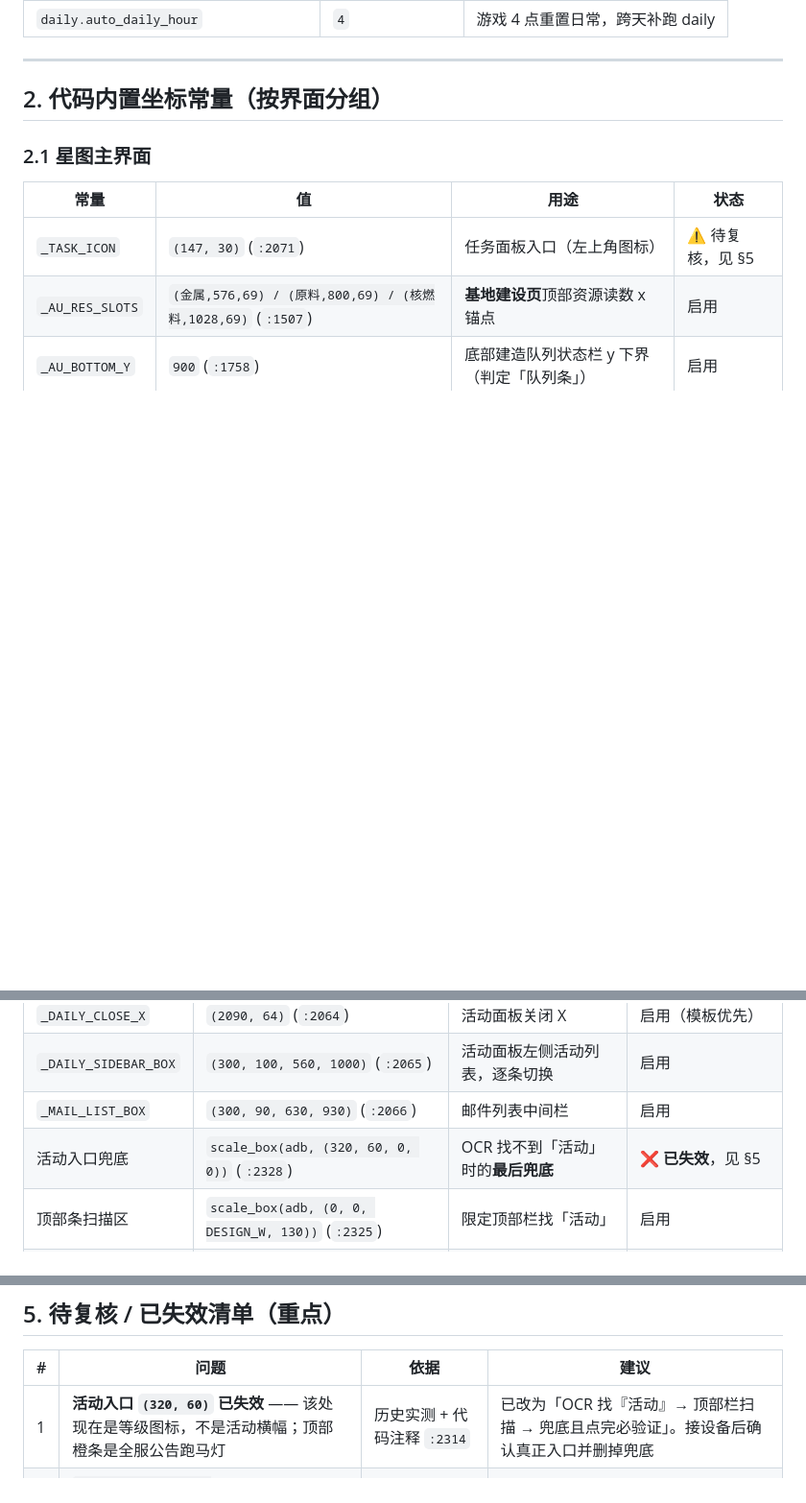
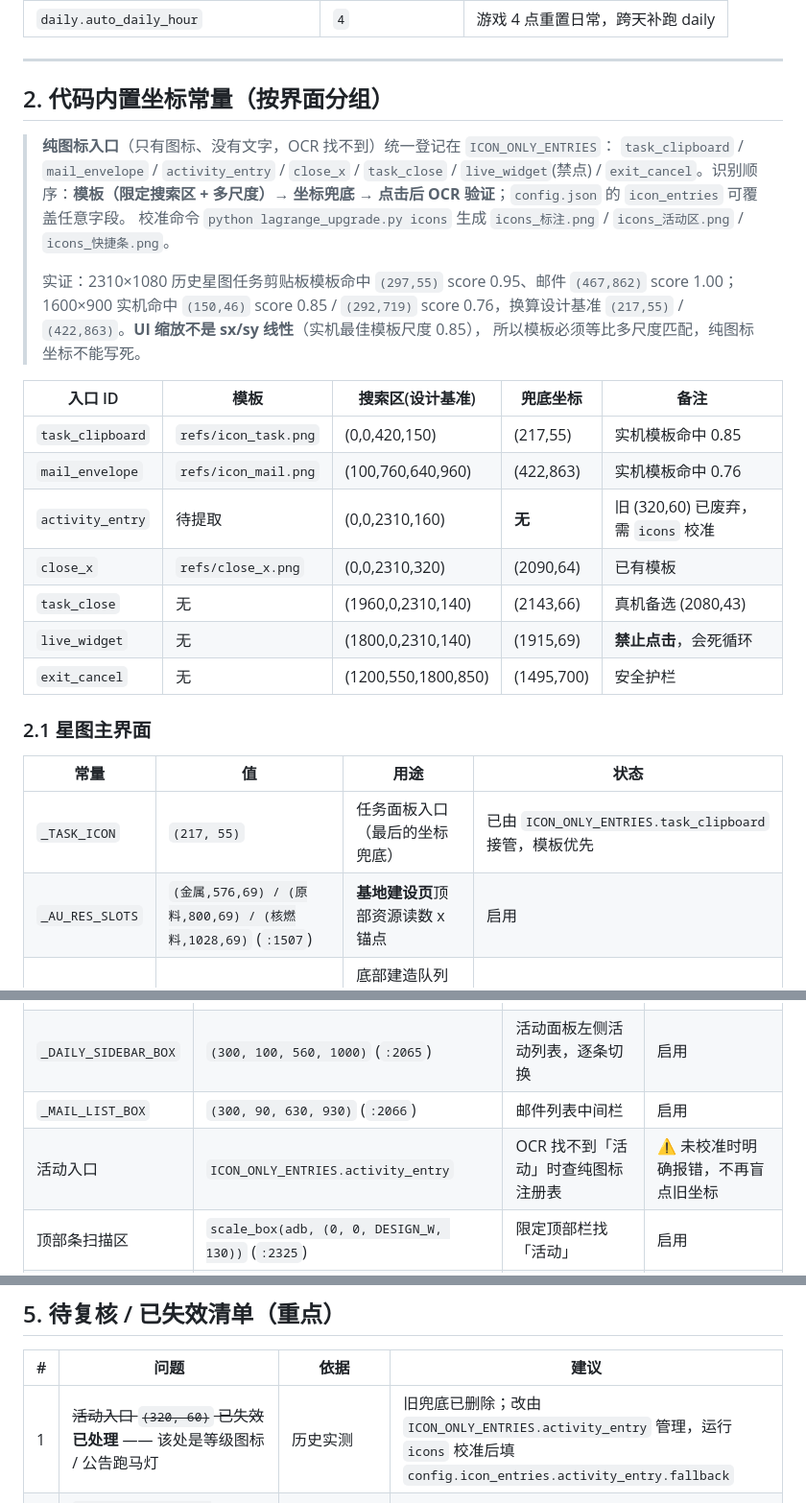
Before and after one commit to ZXCVBNM487/lglr-autoupgrade, a Markdown page: docs/点击坐标参数表.md, 3 parts joined by grey strips. Shown at 96% size. Drawn GitHub-style; blank space fills up the shorter version.

```diff
--- a/docs/点击坐标参数表.md
+++ b/docs/点击坐标参数表.md
@@ -59,11 +59,33 @@
 
 ## 2. 代码内置坐标常量（按界面分组）
 
+> **纯图标入口**（只有图标、没有文字，OCR 找不到）统一登记在 `ICON_ONLY_ENTRIES`：
+> `task_clipboard` / `mail_envelope` / `activity_entry` / `close_x` / `task_close` /
+> `live_widget`(禁点) / `exit_cancel`。识别顺序：**模板（限定搜索区 + 多尺度）→ 坐标兜底 →
+> 点击后 OCR 验证**；`config.json` 的 `icon_entries` 可覆盖任意字段。
+> 校准命令 `python lagrange_upgrade.py icons` 生成 `icons_标注.png` / `icons_活动区.png` /
+> `icons_快捷条.png`。
+>
+> 实证：2310×1080 历史星图任务剪贴板模板命中 `(297,55)` score 0.95、邮件 `(467,862)` score 1.00；
+> 1600×900 实机命中 `(150,46)` score 0.85 / `(292,719)` score 0.76，换算设计基准
+> `(217,55)` / `(422,863)`。**UI 缩放不是 sx/sy 线性**（实机最佳模板尺度 0.85），
+> 所以模板必须等比多尺度匹配，纯图标坐标不能写死。
+
+| 入口 ID | 模板 | 搜索区(设计基准) | 兜底坐标 | 备注 |
+| --- | --- | --- | --- | --- |
+| `task_clipboard` | `refs/icon_task.png` | (0,0,420,150) | (217,55) | 实机模板命中 0.85 |
+| `mail_envelope` | `refs/icon_mail.png` | (100,760,640,960) | (422,863) | 实机模板命中 0.76 |
+| `activity_entry` | 待提取 | (0,0,2310,160) | **无** | 旧 (320,60) 已废弃，需 `icons` 校准 |
+| `close_x` | `refs/close_x.png` | (0,0,2310,320) | (2090,64) | 已有模板 |
+| `task_close` | 无 | (1960,0,2310,140) | (2143,66) | 真机备选 (2080,43) |
+| `live_widget` | 无 | (1800,0,2310,140) | (1915,69) | **禁止点击**，会死循环 |
+| `exit_cancel` | 无 | (1200,550,1800,850) | (1495,700) | 安全护栏 |
+
 ### 2.1 星图主界面
 
 | 常量 | 值 | 用途 | 状态 |
 | --- | --- | --- | --- |
-| `_TASK_ICON` | `(147, 30)` (`:2071`) | 任务面板入口（左上角图标） | ⚠️ 待复核，见 §5 |
+| `_TASK_ICON` | `(217, 55)` | 任务面板入口（最后的坐标兜底） | 已由 `ICON_ONLY_ENTRIES.task_clipboard` 接管，模板优先 |
 | `_AU_RES_SLOTS` | `(金属,576,69) / (原料,800,69) / (核燃料,1028,69)` (`:1507`) | **基地建设页**顶部资源读数 x 锚点 | 启用 |
 | `_AU_BOTTOM_Y` | `900` (`:1758`) | 底部建造队列状态栏 y 下界（判定「队列条」） | 启用 |
 
@@ -87,7 +109,7 @@
 | `_DAILY_CLOSE_X` | `(2090, 64)` (`:2064`) | 活动面板关闭 X | 启用（模板优先） |
 | `_DAILY_SIDEBAR_BOX` | `(300, 100, 560, 1000)` (`:2065`) | 活动面板左侧活动列表，逐条切换 | 启用 |
 | `_MAIL_LIST_BOX` | `(300, 90, 630, 930)` (`:2066`) | 邮件列表中间栏 | 启用 |
-| 活动入口兜底 | `scale_box(adb, (320, 60, 0, 0))` (`:2328`) | OCR 找不到「活动」时的**最后兜底** | ❌ **已失效**，见 §5 |
+| 活动入口 | `ICON_ONLY_ENTRIES.activity_entry` | OCR 找不到「活动」时查纯图标注册表 | ⚠️ 未校准时明确报错，不再盲点旧坐标 |
 | 顶部条扫描区 | `scale_box(adb, (0, 0, DESIGN_W, 130))` (`:2325`) | 限定顶部栏找「活动」 | 启用 |
 | 邮件图标兜底 | `scale_box(adb, (465, 860, 0, 0))` (`:2495`) | OCR 找不到「邮件」时兜底 | 启用（附件自动入库，默认不领） |
 | 顶部左栏扫描 | `scale_box(adb, (0, 80, 330, DESIGN_H))` (`:2375`) | 限定左侧栏 OCR | 启用 |
@@ -181,7 +203,7 @@ python lagrange_upgrade.py shot        # 输出 shot.png
 
 | # | 问题 | 依据 | 建议 |
 | --- | --- | --- | --- |
-| 1 | **活动入口 `(320, 60)` 已失效** —— 该处现在是等级图标，不是活动横幅；顶部橙条是全服公告跑马灯 | 历史实测 + 代码注释 `:2314` | 已改为「OCR 找『活动』→ 顶部栏扫描 → 兜底且点完必验证」。接设备后确认真正入口并删掉兜底 |
+| 1 | ~~活动入口 `(320, 60)` 已失效~~ **已处理** —— 该处是等级图标 / 公告跑马灯 | 历史实测 | 旧兜底已删除；改由 `ICON_ONLY_ENTRIES.activity_entry` 管理，运行 `icons` 校准后填 `config.icon_entries.activity_entry.fallback` |
 | 2 | ~~`popup.close_box = [2040,20,2170,100]` 未覆盖实测 X~~ **已修复** —— 本次弹窗 X 在 `(2183,62)`，旧右边界 2170 差 13px、兜底中心 `(2105,60)` 偏左 78px | 本次 adb 截图 | ✅ 已改为 `[2080,20,2280,110]`，中心 `(2180,65)` 与实测几乎重合；模板与代码默认值同步。仍以 `find_close_x()` 模板识别优先 |
 | 3 | ~~`btn_box` / `time_box` / `confirm_box` 早期基准遗留~~ **已清理** —— 旧 `run` 循环与专用配置键于 2026-11-22 移除 | 现由脚本内常量 + `scale_box` 换算 | 无需处理 |
 
```
Also changed, not shown: README.md (+48 -1 lines), refs/icon_mail.png (added), refs/icon_task.png (added), 3 other files.
